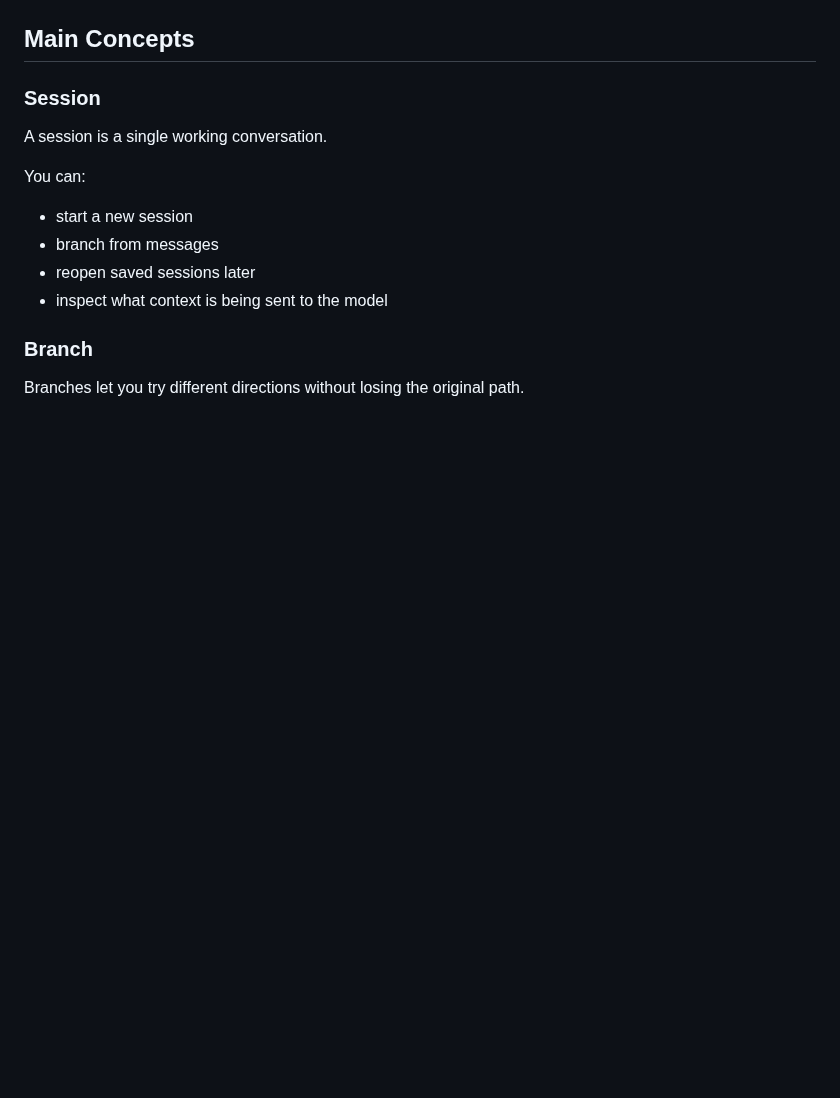
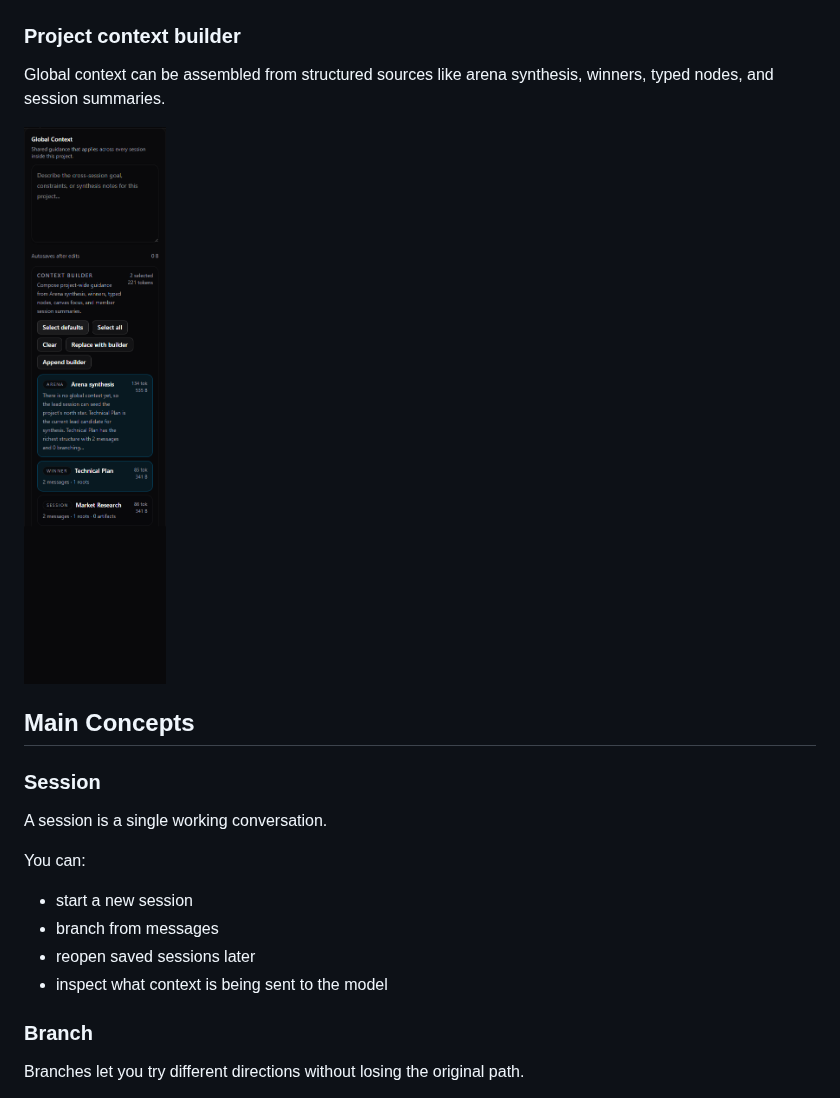
Before and after one commit to Daedu86/Nodes-AI-Canvas, a Markdown page: README.md, the part around one of its changes. Drawn GitHub-style; pictures changed too: docs/screenshots/project-context-builder.png (added); blank space fills up the shorter version.

```diff
--- a/README.md
+++ b/README.md
@@ -44,6 +50,12 @@ Chat and canvas stay side by side, so you can branch ideas without losing the th
 Projects let you compare multiple sessions or branches and promote the best direction into shared context.
 
 ![AI Canvas Project Arena](docs/screenshots/project-arena.png)
+
+### Project context builder
+
+Global context can be assembled from structured sources like arena synthesis, winners, typed nodes, and session summaries.
+
+![AI Canvas project context builder](docs/screenshots/project-context-builder.png)
 
 ## Main Concepts
 
```
Also changed, not shown: other parts of README.md (+6 -0 lines), docs/screenshots/project-arena.png, docs/screenshots/project-canvas.png (added), docs/screenshots/workspace-hero.png, 1 other file.
